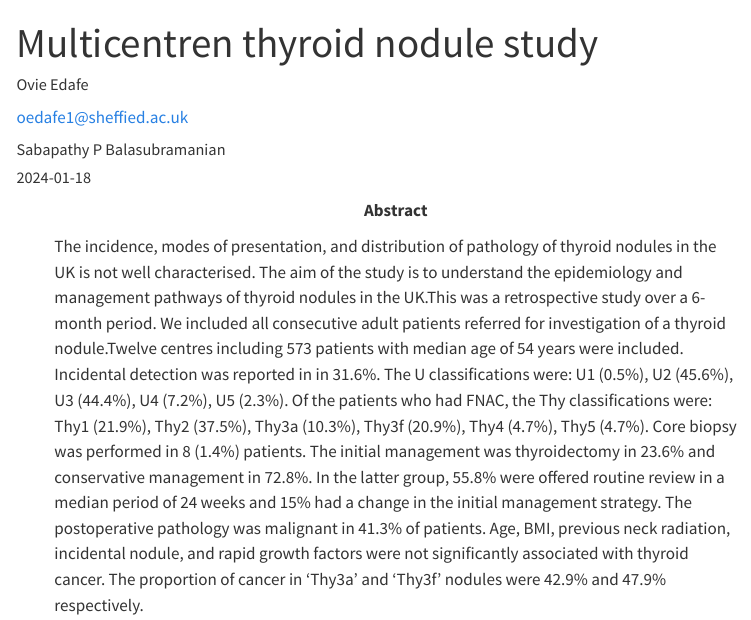
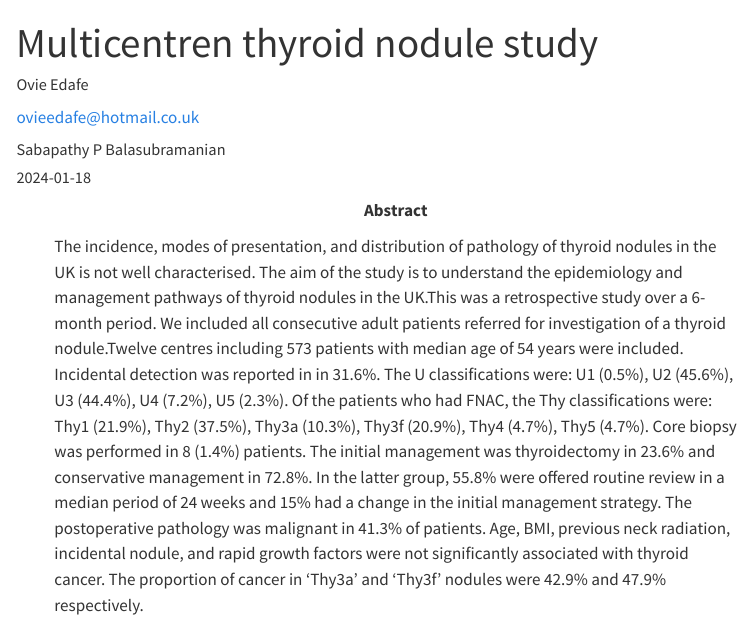
Before and after one commit to mdp21oe/multicentre_thyroid, a Quarto document (index.qmd): the page in a window 1100 px wide, from its top. Rendered offline with R 4.5, knitr and Pandoc in place of Quarto, with nearby package versions; menus at the side of the page are left out.

Commit message:
updating email

```diff
--- a/index.qmd
+++ b/index.qmd
@@ -4,7 +4,7 @@ author:
   - name: Ovie Edafe
     orcid: 0000-0002-0760-5497
     corresponding: true
-    email: oedafe1@sheffied.ac.uk
+    email: ovieedafe@hotmail.co.uk
     roles:
       - Investigation
       - Project administration
```
